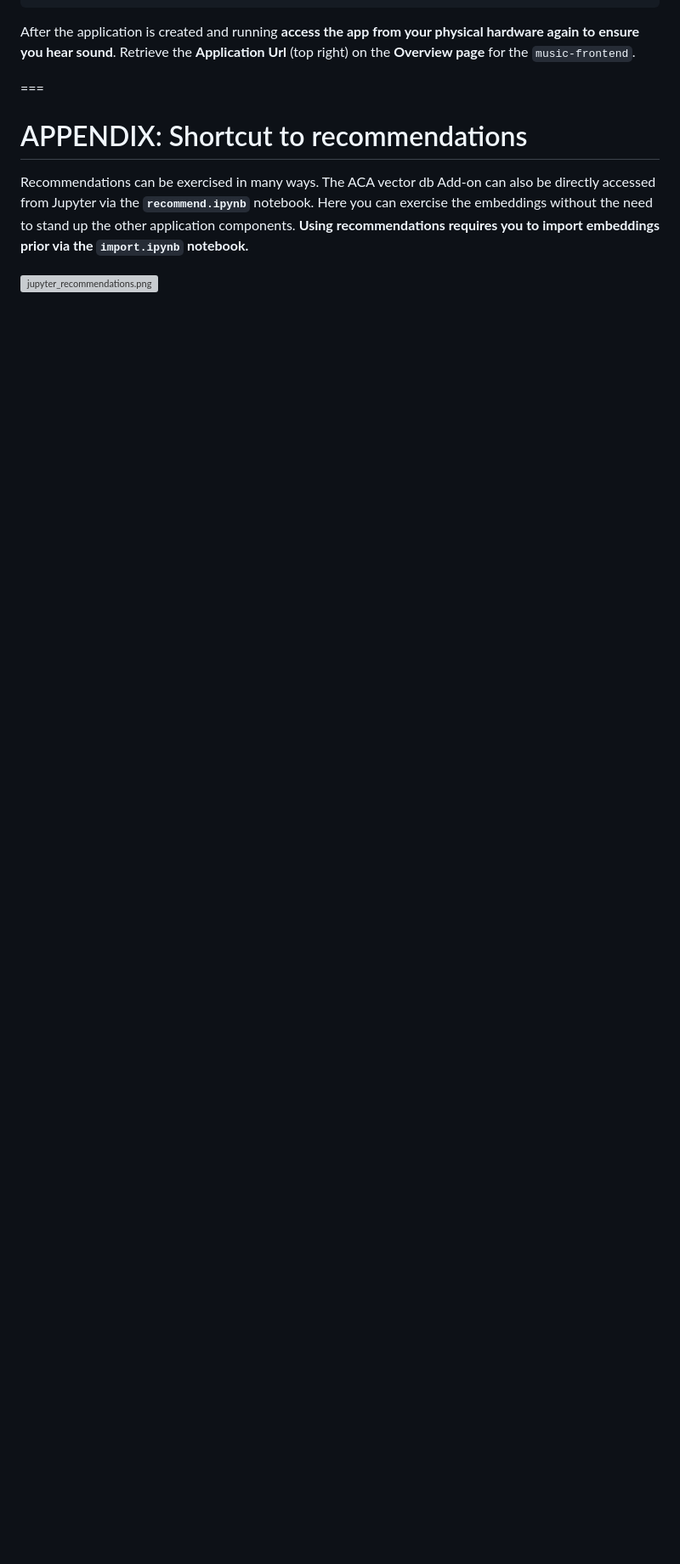
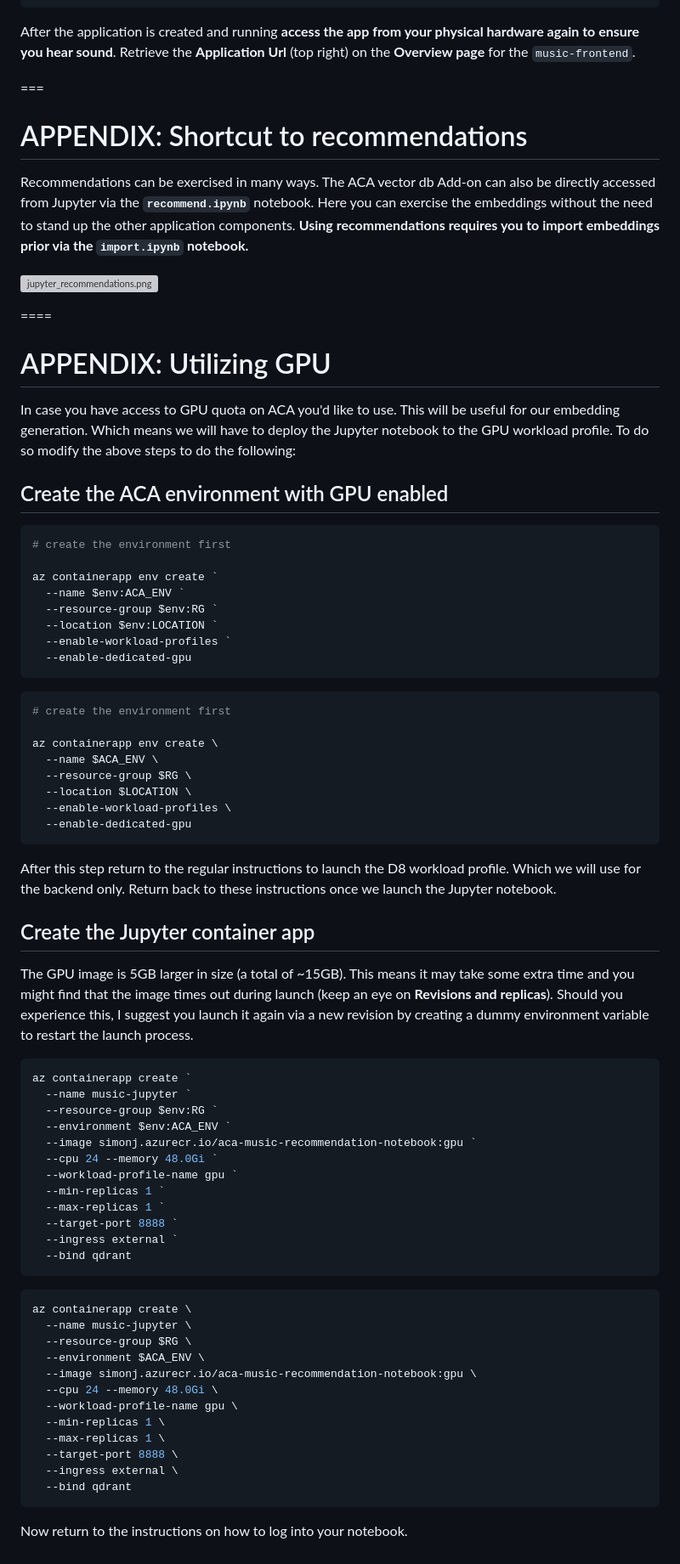
Before and after one commit to simonjj/containerapps-music-recommendations, a Markdown page: lab/Lab_Instructions.md, the part around the change printed below. Shown: that part at 85% size. Drawn GitHub-style; blank space fills up the shorter version; grey boxes are pictures that could not be loaded.

Commit message:
adding GPU instructions

````diff
--- a/lab/Lab_Instructions.md
+++ b/lab/Lab_Instructions.md
@@ -408,3 +404,78 @@ After the application is created and running **access the app from your physical
 Recommendations can be exercised in many ways. The ACA vector db Add-on can also be directly accessed from Jupyter via the **`recommend.ipynb`** notebook. Here you can exercise the embeddings without the need to stand up the other application components. **Using recommendations requires you to import embeddings prior via the `import.ipynb` notebook.**
 
 ![jupyter_recommendations.png](https://raw.githubusercontent.com/simonjj/containerapps-music-recommendations/main/lab/instructions262805/jupyter_recommendations.png)
+
+
+
+====
+
+
+
+# APPENDIX: Utilizing GPU
+
+In case you have access to GPU quota on ACA you'd like to use. This will be useful for our embedding generation. Which means we will have to deploy the Jupyter notebook to the GPU workload profile. To do so modify the above steps to do the following:
+
+## Create the ACA environment with GPU enabled
+
+```powershell
+# create the environment first
+
+az containerapp env create `
+  --name $env:ACA_ENV `
+  --resource-group $env:RG `
+  --location $env:LOCATION `
+  --enable-workload-profiles `
+  --enable-dedicated-gpu
+```
+
+
+```bash
+# create the environment first
+
+az containerapp env create \
+  --name $ACA_ENV \
+  --resource-group $RG \
+  --location $LOCATION \
+  --enable-workload-profiles \
+  --enable-dedicated-gpu
+```
+
+After this step return to the regular instructions to launch the D8 workload profile. Which we will use for the backend only. Return back to these instructions once we launch the Jupyter notebook.
+
+
+## Create the Jupyter container app
+
+The GPU image is 5GB larger in size (a total of ~15GB). This means it may take some extra time and you might find that the image times out during launch (keep an eye on **Revisions and replicas**). Should you experience this, I suggest you launch it again via a new revision by creating a dummy environment variable to restart the launch process.
+
+```powershell
+az containerapp create `
+  --name music-jupyter `
+  --resource-group $env:RG `
+  --environment $env:ACA_ENV `
+  --image simonj.azurecr.io/aca-music-recommendation-notebook:gpu `
+  --cpu 24 --memory 48.0Gi `
+  --workload-profile-name gpu `
+  --min-replicas 1 `
+  --max-replicas 1 `
+  --target-port 8888 `
+  --ingress external `
+  --bind qdrant
+```
+
+
+```bash
+az containerapp create \
+  --name music-jupyter \
+  --resource-group $RG \
+  --environment $ACA_ENV \
+  --image simonj.azurecr.io/aca-music-recommendation-notebook:gpu \
+  --cpu 24 --memory 48.0Gi \
+  --workload-profile-name gpu \
+  --min-replicas 1 \
+  --max-replicas 1 \
+  --target-port 8888 \
+  --ingress external \
+  --bind qdrant
+```
+
+Now return to the instructions on how to log into your notebook.
````
Also changed, not shown: other parts of lab/Lab_Instructions.md (+1 -5 lines).
